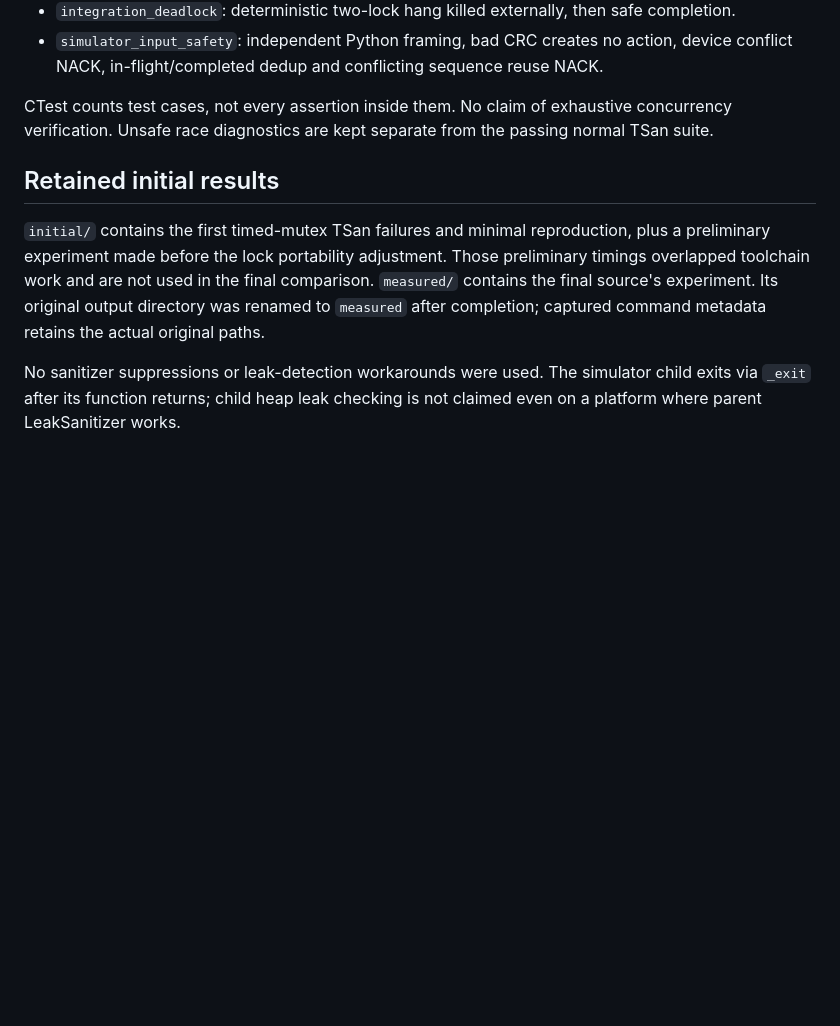
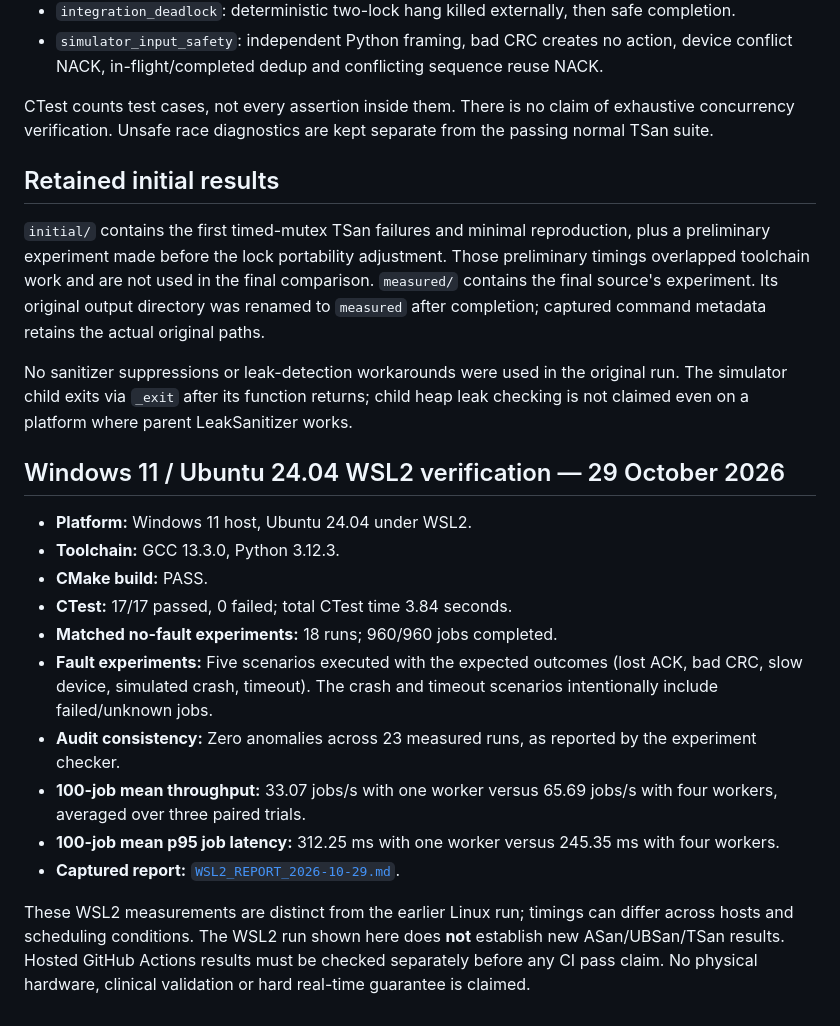
Before and after one commit to yusufthecoder474/LabLine-Morphle-AIT, a Markdown page: evidence/VERIFICATION.md, the part around one of its changes. GitHub-like rendering; blank space fills up the shorter version.

```diff
--- a/evidence/VERIFICATION.md
+++ b/evidence/VERIFICATION.md
@@ -40,10 +40,25 @@ Executed locally on Linux, 29 October 2026. Compiler/platform details: `environm
 - `integration_deadlock`: deterministic two-lock hang killed externally, then safe completion.
 - `simulator_input_safety`: independent Python framing, bad CRC creates no action, device conflict NACK, in-flight/completed dedup and conflicting sequence reuse NACK.
 
-CTest counts test cases, not every assertion inside them. No claim of exhaustive concurrency verification. Unsafe race diagnostics are kept separate from the passing normal TSan suite.
+CTest counts test cases, not every assertion inside them. There is no claim of exhaustive concurrency verification. Unsafe race diagnostics are kept separate from the passing normal TSan suite.
 
 ## Retained initial results
 
 `initial/` contains the first timed-mutex TSan failures and minimal reproduction, plus a preliminary experiment made before the lock portability adjustment. Those preliminary timings overlapped toolchain work and are not used in the final comparison. `measured/` contains the final source's experiment. Its original output directory was renamed to `measured` after completion; captured command metadata retains the actual original paths.
 
-No sanitizer suppressions or leak-detection workarounds were used. The simulator child exits via `_exit` after its function returns; child heap leak checking is not claimed even on a platform where parent LeakSanitizer works.
+No sanitizer suppressions or leak-detection workarounds were used in the original run. The simulator child exits via `_exit` after its function returns; child heap leak checking is not claimed even on a platform where parent LeakSanitizer works.
+
+## Windows 11 / Ubuntu 24.04 WSL2 verification — 29 October 2026
+
+- **Platform:** Windows 11 host, Ubuntu 24.04 under WSL2.
+- **Toolchain:** GCC 13.3.0, Python 3.12.3.
+- **CMake build:** PASS.
+- **CTest:** 17/17 passed, 0 failed; total CTest time 3.84 seconds.
+- **Matched no-fault experiments:** 18 runs; 960/960 jobs completed.
+- **Fault experiments:** Five scenarios executed with the expected outcomes (lost ACK, bad CRC, slow device, simulated crash, timeout). The crash and timeout scenarios intentionally include failed/unknown jobs.
+- **Audit consistency:** Zero anomalies across 23 measured runs, as reported by the experiment checker.
+- **100-job mean throughput:** 33.07 jobs/s with one worker versus 65.69 jobs/s with four workers, averaged over three paired trials.
+- **100-job mean p95 job latency:** 312.25 ms with one worker versus 245.35 ms with four workers.
+- **Captured report:** [`WSL2_REPORT_2026-10-29.md`](WSL2_REPORT_2026-10-29.md).
+
+These WSL2 measurements are distinct from the earlier Linux run; timings can differ across hosts and scheduling conditions. The WSL2 run shown here does **not** establish new ASan/UBSan/TSan results. Hosted GitHub Actions results must be checked separately before any CI pass claim. No physical hardware, clinical validation or hard real-time guarantee is claimed.
```
Also changed, not shown: other parts of evidence/VERIFICATION.md (+16 -16 lines), evidence/WSL2_REPORT_2026-10-29.md (added, +42 -0 lines).
